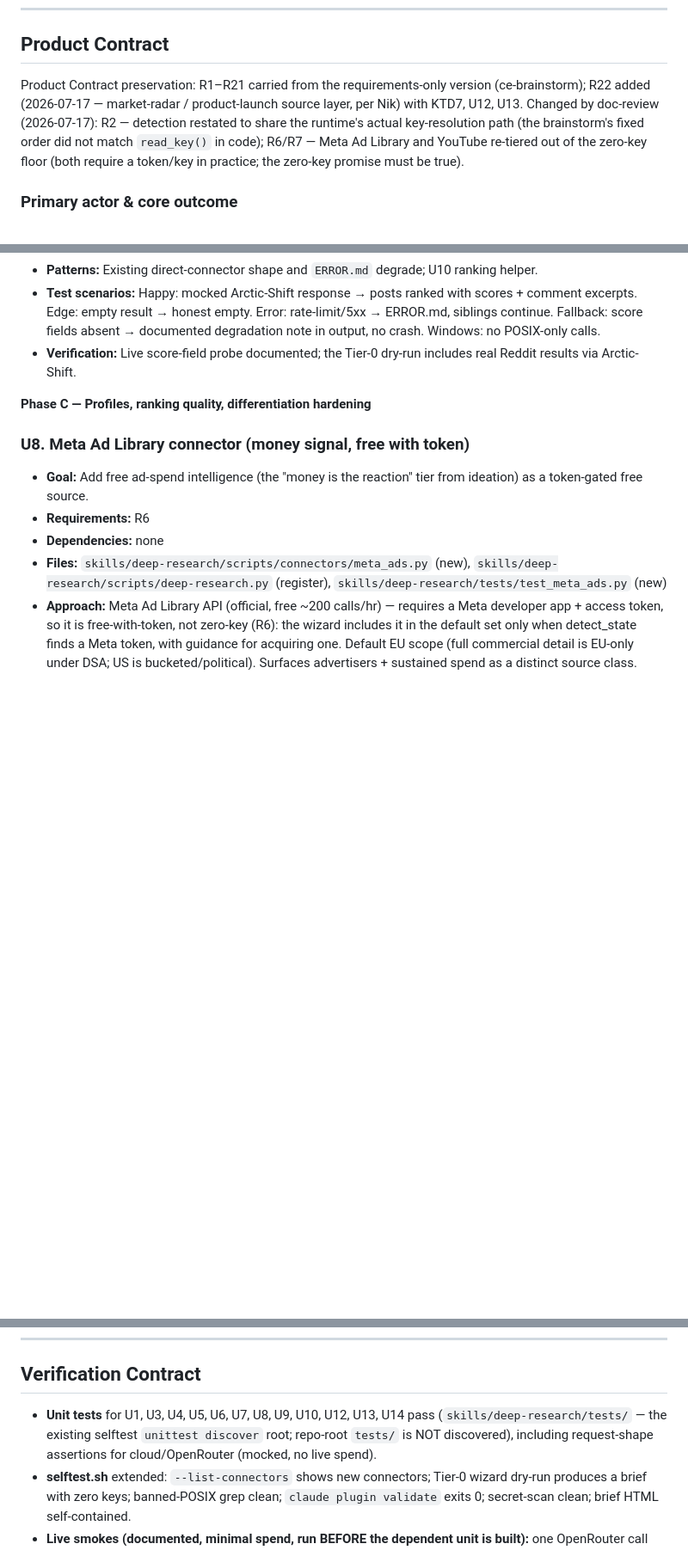
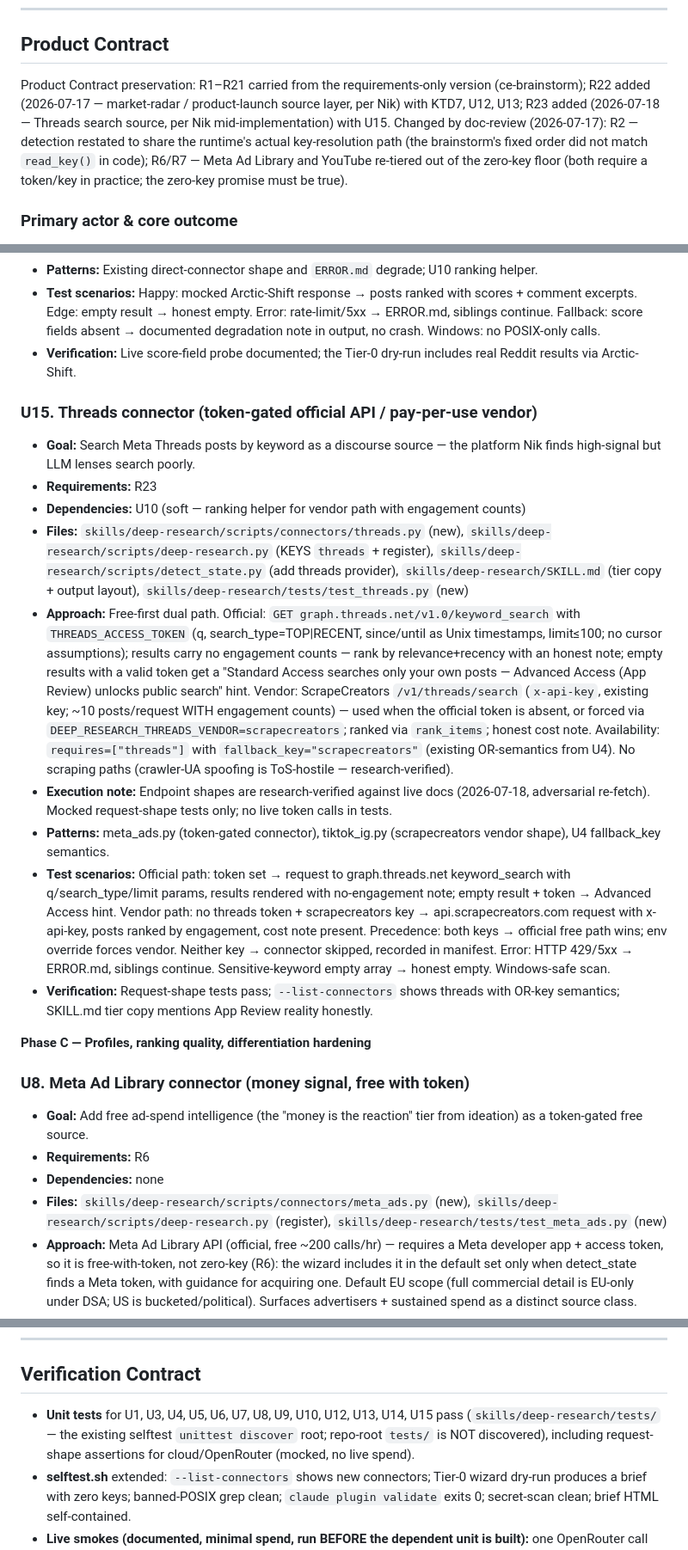
Before and after one commit to zbs-gg/zbs-researcher, a Markdown page: docs/plans/2026-07-17-002-feat-zbs-research-onboarding-wizard-plan.md, 3 parts joined by grey strips. Shown at 86% size. Drawn GitHub-style; blank space fills up the shorter version.

```diff
--- a/docs/plans/2026-07-17-002-feat-zbs-research-onboarding-wizard-plan.md
+++ b/docs/plans/2026-07-17-002-feat-zbs-research-onboarding-wizard-plan.md
@@ -25,7 +25,7 @@ execution: code
 
 ## Product Contract
 
-Product Contract preservation: R1–R21 carried from the requirements-only version (ce-brainstorm); R22 added (2026-07-17 — market-radar / product-launch source layer, per Nik) with KTD7, U12, U13. Changed by doc-review (2026-07-17): R2 — detection restated to share the runtime's actual key-resolution path (the brainstorm's fixed order did not match `read_key()` in code); R6/R7 — Meta Ad Library and YouTube re-tiered out of the zero-key floor (both require a token/key in practice; the zero-key promise must be true).
+Product Contract preservation: R1–R21 carried from the requirements-only version (ce-brainstorm); R22 added (2026-07-17 — market-radar / product-launch source layer, per Nik) with KTD7, U12, U13; R23 added (2026-07-18 — Threads search source, per Nik mid-implementation) with U15. Changed by doc-review (2026-07-17): R2 — detection restated to share the runtime's actual key-resolution path (the brainstorm's fixed order did not match `read_key()` in code); R6/R7 — Meta Ad Library and YouTube re-tiered out of the zero-key floor (both require a token/key in practice; the zero-key promise must be true).
 
 ### Primary actor & core outcome
 
@@ -308,6 +310,18 @@ Grouped in 3 phases. Phase A first (wizard + Tier-0 + demand = first wow and the
 - **Test scenarios:** Happy: mocked Arctic-Shift response → posts ranked with scores + comment excerpts. Edge: empty result → honest empty. Error: rate-limit/5xx → ERROR.md, siblings continue. Fallback: score fields absent → documented degradation note in output, no crash. Windows: no POSIX-only calls.
 - **Verification:** Live score-field probe documented; the Tier-0 dry-run includes real Reddit results via Arctic-Shift.
 
+### U15. Threads connector (token-gated official API / pay-per-use vendor)
+
+- **Goal:** Search Meta Threads posts by keyword as a discourse source — the platform Nik finds high-signal but LLM lenses search poorly.
+- **Requirements:** R23
+- **Dependencies:** U10 (soft — ranking helper for vendor path with engagement counts)
+- **Files:** `skills/deep-research/scripts/connectors/threads.py` (new), `skills/deep-research/scripts/deep-research.py` (KEYS `threads` + register), `skills/deep-research/scripts/detect_state.py` (add threads provider), `skills/deep-research/SKILL.md` (tier copy + output layout), `skills/deep-research/tests/test_threads.py` (new)
+- **Approach:** Free-first dual path. Official: `GET graph.threads.net/v1.0/keyword_search` with `THREADS_ACCESS_TOKEN` (q, search_type=TOP|RECENT, since/until as Unix timestamps, limit≤100; no cursor assumptions); results carry no engagement counts — rank by relevance+recency with an honest note; empty results with a valid token get a "Standard Access searches only your own posts — Advanced Access (App Review) unlocks public search" hint. Vendor: ScrapeCreators `/v1/threads/search` (`x-api-key`, existing key; ~10 posts/request WITH engagement counts) — used when the official token is absent, or forced via `DEEP_RESEARCH_THREADS_VENDOR=scrapecreators`; ranked via `rank_items`; honest cost note. Availability: `requires=["threads"]` with `fallback_key="scrapecreators"` (existing OR-semantics from U4). No scraping paths (crawler-UA spoofing is ToS-hostile — research-verified).
+- **Execution note:** Endpoint shapes are research-verified against live docs (2026-07-18, adversarial re-fetch). Mocked request-shape tests only; no live token calls in tests.
+- **Patterns:** meta_ads.py (token-gated connector), tiktok_ig.py (scrapecreators vendor shape), U4 fallback_key semantics.
+- **Test scenarios:** Official path: token set → request to graph.threads.net keyword_search with q/search_type/limit params, results rendered with no-engagement note; empty result + token → Advanced Access hint. Vendor path: no threads token + scrapecreators key → api.scrapecreators.com request with x-api-key, posts ranked by engagement, cost note present. Precedence: both keys → official free path wins; env override forces vendor. Neither key → connector skipped, recorded in manifest. Error: HTTP 429/5xx → ERROR.md, siblings continue. Sensitive-keyword empty array → honest empty. Windows-safe scan.
+- **Verification:** Request-shape tests pass; `--list-connectors` shows threads with OR-key semantics; SKILL.md tier copy mentions App Review reality honestly.
+
 **Phase C — Profiles, ranking quality, differentiation hardening**
 
 ### U8. Meta Ad Library connector (money signal, free with token)
@@ -356,7 +370,7 @@ Grouped in 3 phases. Phase A first (wizard + Tier-0 + demand = first wow and the
 
 ## Verification Contract
 
-- **Unit tests** for U1, U3, U4, U5, U6, U7, U8, U9, U10, U12, U13, U14 pass (`skills/deep-research/tests/` — the existing selftest `unittest discover` root; repo-root `tests/` is NOT discovered), including request-shape assertions for cloud/OpenRouter (mocked, no live spend).
+- **Unit tests** for U1, U3, U4, U5, U6, U7, U8, U9, U10, U12, U13, U14, U15 pass (`skills/deep-research/tests/` — the existing selftest `unittest discover` root; repo-root `tests/` is NOT discovered), including request-shape assertions for cloud/OpenRouter (mocked, no live spend).
 - **selftest.sh** extended: `--list-connectors` shows new connectors; Tier-0 wizard dry-run produces a brief with zero keys; banned-POSIX grep clean; `claude plugin validate` exits 0; secret-scan clean; brief HTML self-contained.
 - **Live smokes (documented, minimal spend, run BEFORE the dependent unit is built):** one OpenRouter call per provider asserting grounding evidence (metadata/citations — a 200 with the tool silently dropped fails the smoke); Arctic-Shift score-field probe (U14); Meta Ad Library EU query (with token); Product Hunt free-read token + Show HN filter; Flippa sold-page + Substack leaderboard (both free).
 - **Market-radar (U12/U13):** launch-momentum + category-velocity computed on a fixture; revenue sources rank by revenue not votes; Tier-0 launch/revenue sources work with zero keys.
```
Also changed, not shown: other parts of docs/plans/2026-07-17-002-feat-zbs-research-onboarding-wizard-plan.md (+3 -0 lines), CLAUDE.md (added, +31 -0 lines).
